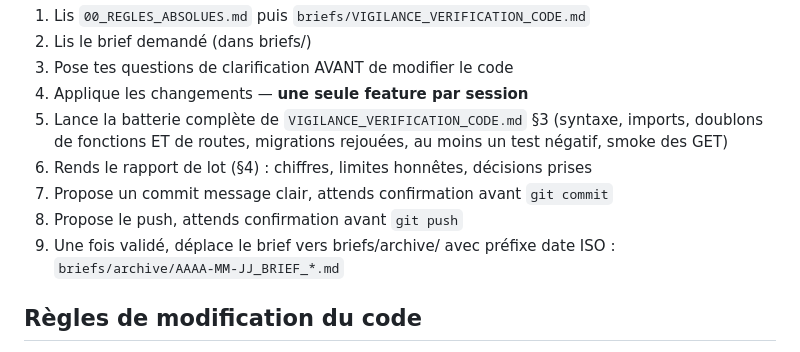
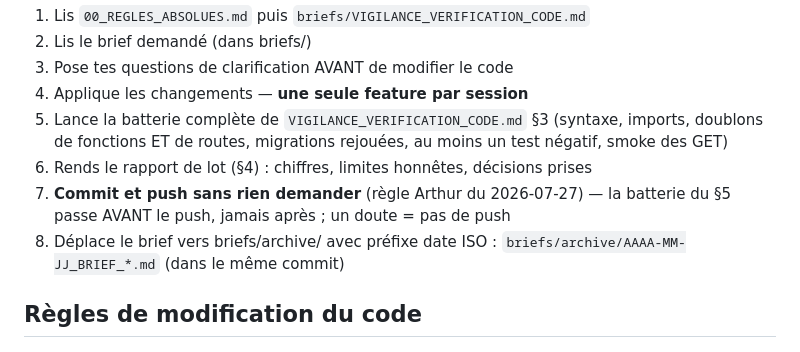
Before and after one commit to arthurkembellec-sys/carnet-voyage, a Markdown page: CLAUDE.md, the part around the change. Drawn GitHub-style.

```diff
--- a/CLAUDE.md
+++ b/CLAUDE.md
@@ -24,10 +24,10 @@ Quand l'utilisateur te demande d'exécuter un brief :
    (syntaxe, imports, doublons de fonctions ET de routes, migrations rejouées,
    au moins un test négatif, smoke des GET)
 6. Rends le rapport de lot (§4) : chiffres, limites honnêtes, décisions prises
-7. Propose un commit message clair, attends confirmation avant `git commit`
-8. Propose le push, attends confirmation avant `git push`
-9. Une fois validé, déplace le brief vers briefs/archive/ avec préfixe date ISO :
-   `briefs/archive/AAAA-MM-JJ_BRIEF_*.md`
+7. **Commit et push sans rien demander** (règle Arthur du 2026-07-27) — la batterie
+   du §5 passe AVANT le push, jamais après ; un doute = pas de push
+8. Déplace le brief vers briefs/archive/ avec préfixe date ISO :
+   `briefs/archive/AAAA-MM-JJ_BRIEF_*.md` (dans le même commit)
 
 ## Règles de modification du code
 
```
Also changed, not shown: 00_REGLES_ABSOLUES.md (+7 -6 lines), briefs/VIGILANCE_VERIFICATION_CODE.md (+8 -4 lines).
